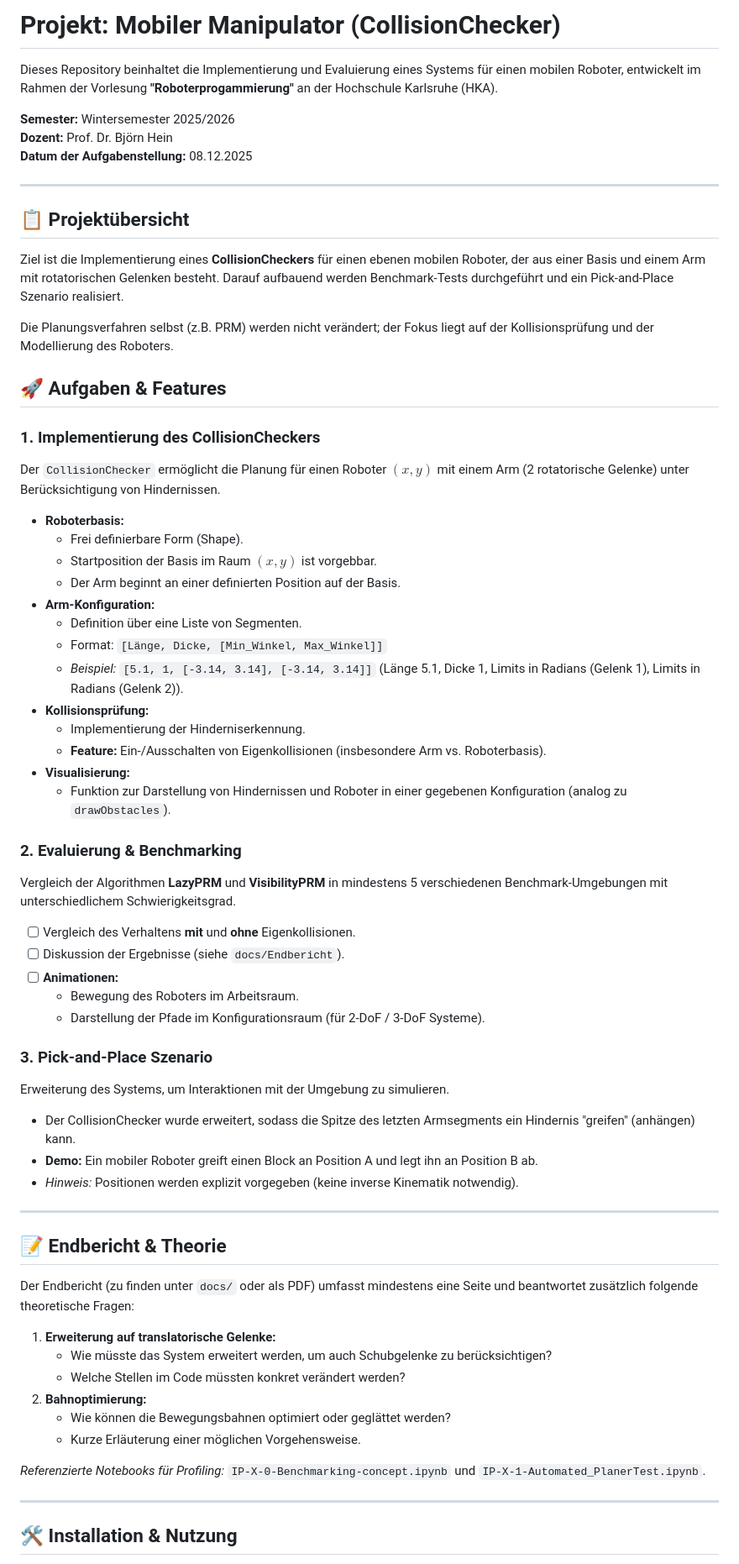
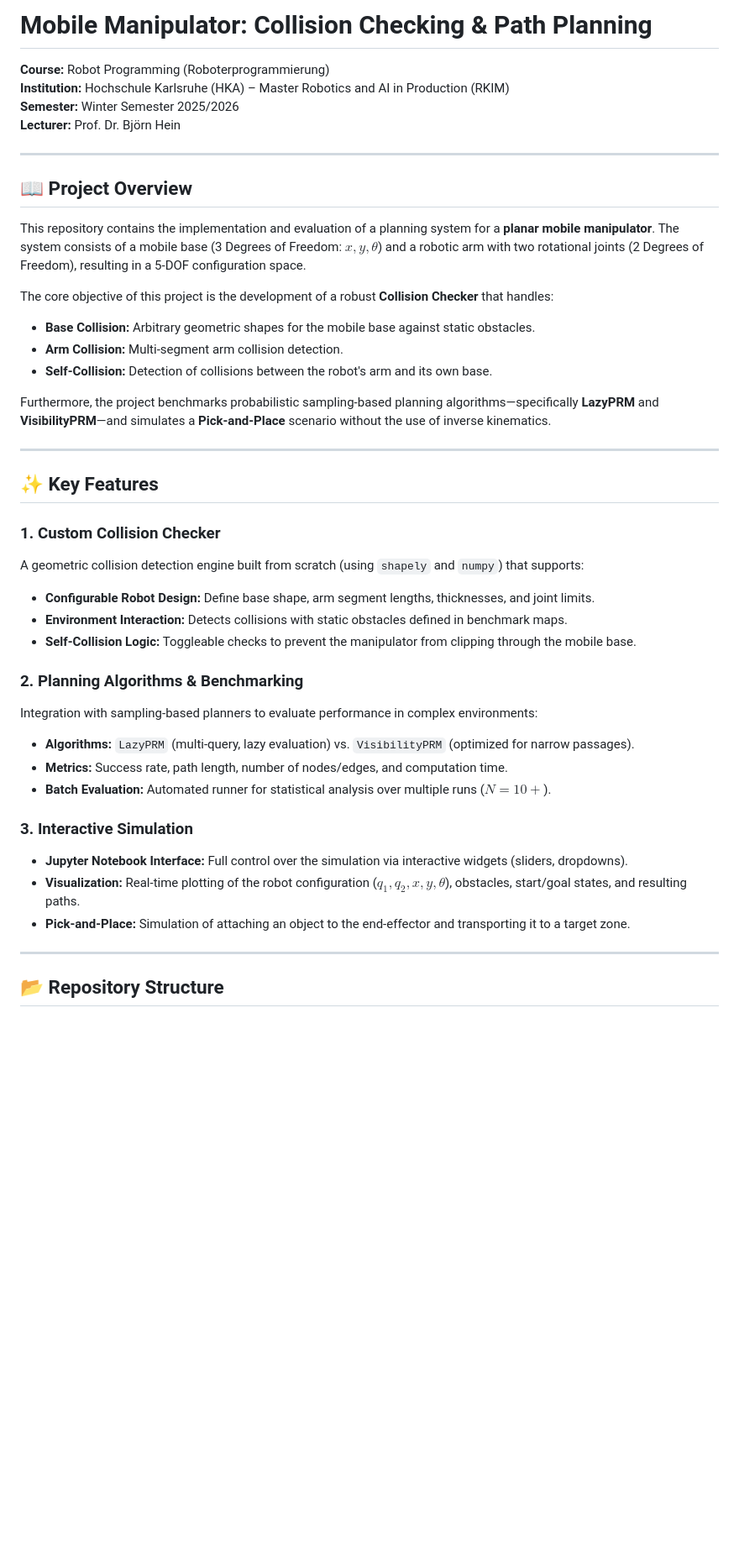
Before and after one commit to Paulchenn/Mobiler_Manipulator, a Markdown page: README.md, the part around one of its changes. Shown at 84% size. Drawn GitHub-style; blank space fills up the shorter version.

```diff
--- a/README.md
+++ b/README.md
@@ -1,70 +1,45 @@
-# Projekt: Mobiler Manipulator (CollisionChecker)
+# Mobile Manipulator: Collision Checking & Path Planning
 
-Dieses Repository beinhaltet die Implementierung und Evaluierung eines Systems für einen mobilen Roboter, entwickelt im Rahmen der Vorlesung **"Roboterprogammierung"** an der Hochschule Karlsruhe (HKA).
-
-**Semester:** Wintersemester 2025/2026
-**Dozent:** Prof. Dr. Björn Hein
-**Datum der Aufgabenstellung:** 08.12.2025
+**Course:** Robot Programming (Roboterprogrammierung)
+**Institution:** Hochschule Karlsruhe (HKA) – Master Robotics and AI in Production (RKIM)
+**Semester:** Winter Semester 2025/2026
+**Lecturer:** Prof. Dr. Björn Hein
 
 ---
 
-## 📋 Projektübersicht
+## 📖 Project Overview
 
-Ziel ist die Implementierung eines **CollisionCheckers** für einen ebenen mobilen Roboter, der aus einer Basis und einem Arm mit rotatorischen Gelenken besteht. Darauf aufbauend werden Benchmark-Tests durchgeführt und ein Pick-and-Place Szenario realisiert.
+This repository contains the implementation and evaluation of a planning system for a **planar mobile manipulator**. The system consists of a mobile base (3 Degrees of Freedom: $x, y, \theta$) and a robotic arm with two rotational joints (2 Degrees of Freedom), resulting in a 5-DOF configuration space.
 
-Die Planungsverfahren selbst (z.B. PRM) werden nicht verändert; der Fokus liegt auf der Kollisionsprüfung und der Modellierung des Roboters.
+The core objective of this project is the development of a robust **Collision Checker** that handles:
+* **Base Collision:** Arbitrary geometric shapes for the mobile base against static obstacles.
+* **Arm Collision:** Multi-segment arm collision detection.
+* **Self-Collision:** Detection of collisions between the robot's arm and its own base.
 
-## 🚀 Aufgaben & Features
-
-### 1. Implementierung des CollisionCheckers
-Der `CollisionChecker` ermöglicht die Planung für einen Roboter $(x,y)$ mit einem Arm (2 rotatorische Gelenke) unter Berücksichtigung von Hindernissen.
-
-* **Roboterbasis:**
-    * Frei definierbare Form (Shape).
-    * Startposition der Basis im Raum $(x,y)$ ist vorgebbar.
-    * Der Arm beginnt an einer definierten Position auf der Basis.
-* **Arm-Konfiguration:**
-    * Definition über eine Liste von Segmenten.
-    * Format: `[Länge, Dicke, [Min_Winkel, Max_Winkel]]`
-    * *Beispiel:* `[5.1, 1, [-3.14, 3.14], [-3.14, 3.14]]` (Länge 5.1, Dicke 1, Limits in Radians (Gelenk 1), Limits in Radians (Gelenk 2)).
-* **Kollisionsprüfung:**
-    * Implementierung der Hinderniserkennung.
-    * **Feature:** Ein-/Ausschalten von Eigenkollisionen (insbesondere Arm vs. Roboterbasis).
-* **Visualisierung:**
-    * Funktion zur Darstellung von Hindernissen und Roboter in einer gegebenen Konfiguration (analog zu `drawObstacles`).
-
-### 2. Evaluierung & Benchmarking
-Vergleich der Algorithmen **LazyPRM** und **VisibilityPRM** in mindestens 5 verschiedenen Benchmark-Umgebungen mit unterschiedlichem Schwierigkeitsgrad.
-
-- [ ] Vergleich des Verhaltens **mit** und **ohne** Eigenkollisionen.
-- [ ] Diskussion der Ergebnisse (siehe `docs/Endbericht`).
-- [ ] **Animationen:**
-    -   Bewegung des Roboters im Arbeitsraum.
-    -   Darstellung der Pfade im Konfigurationsraum (für 2-DoF / 3-DoF Systeme).
-
-### 3. Pick-and-Place Szenario
-Erweiterung des Systems, um Interaktionen mit der Umgebung zu simulieren.
-
-* Der CollisionChecker wurde erweitert, sodass die Spitze des letzten Armsegments ein Hindernis "greifen" (anhängen) kann.
-* **Demo:** Ein mobiler Roboter greift einen Block an Position A und legt ihn an Position B ab.
-* *Hinweis:* Positionen werden explizit vorgegeben (keine inverse Kinematik notwendig).
+Furthermore, the project benchmarks probabilistic sampling-based planning algorithms—specifically **LazyPRM** and **VisibilityPRM**—and simulates a **Pick-and-Place** scenario without the use of inverse kinematics.
 
 ---
 
-## 📝 Endbericht & Theorie
+## ✨ Key Features
 
-Der Endbericht (zu finden unter `docs/` oder als PDF) umfasst mindestens eine Seite und beantwortet zusätzlich folgende theoretische Fragen:
+### 1. Custom Collision Checker
+A geometric collision detection engine built from scratch (using `shapely` and `numpy`) that supports:
+* **Configurable Robot Design:** Define base shape, arm segment lengths, thicknesses, and joint limits.
+* **Environment Interaction:** Detects collisions with static obstacles defined in benchmark maps.
+* **Self-Collision Logic:** Toggleable checks to prevent the manipulator from clipping through the mobile base.
 
-1.  **Erweiterung auf translatorische Gelenke:**
-    * Wie müsste das System erweitert werden, um auch Schubgelenke zu berücksichtigen?
-    * Welche Stellen im Code müssten konkret verändert werden?
-2.  **Bahnoptimierung:**
-    * Wie können die Bewegungsbahnen optimiert oder geglättet werden?
-    * Kurze Erläuterung einer möglichen Vorgehensweise.
+### 2. Planning Algorithms & Benchmarking
+Integration with sampling-based planners to evaluate performance in complex environments:
+* **Algorithms:** `LazyPRM` (multi-query, lazy evaluation) vs. `VisibilityPRM` (optimized for narrow passages).
+* **Metrics:** Success rate, path length, number of nodes/edges, and computation time.
+* **Batch Evaluation:** Automated runner for statistical analysis over multiple runs ($N=10+$).
 
-*Referenzierte Notebooks für Profiling:* `IP-X-0-Benchmarking-concept.ipynb` und `IP-X-1-Automated_PlanerTest.ipynb`.
+### 3. Interactive Simulation
+* **Jupyter Notebook Interface:** Full control over the simulation via interactive widgets (sliders, dropdowns).
+* **Visualization:** Real-time plotting of the robot configuration ($q_1, q_2, x, y, \theta$), obstacles, start/goal states, and resulting paths.
+* **Pick-and-Place:** Simulation of attaching an object to the end-effector and transporting it to a target zone.
 
 ---
 
-## 🛠 Installation & Nutzung
+## 📂 Repository Structure
 
```
Also changed, not shown: other parts of README.md (+101 -22 lines).
